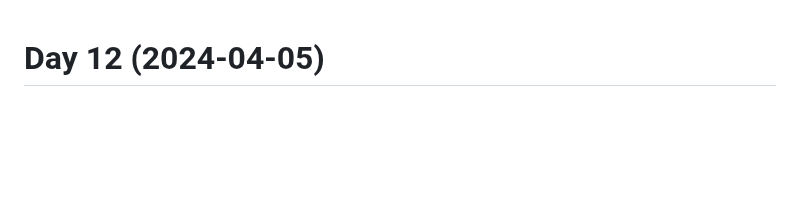
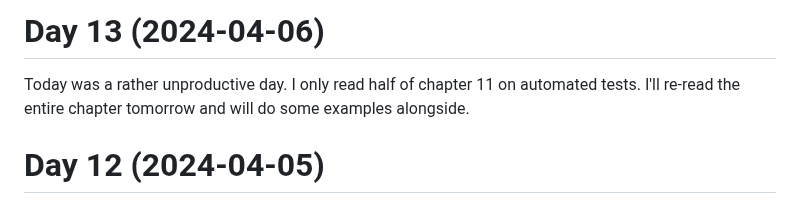
Before and after one commit to patrickbucher/learning-rust, a Markdown page: diary.md, the part around the change. Drawn GitHub-style; blank space fills up the shorter version.

Commit message:
updated diary

```diff
--- a/diary.md
+++ b/diary.md
@@ -1,3 +1,9 @@
+# Day 13 (2024-04-06)
+
+Today was a rather unproductive day. I only read half of chapter 11 on automated
+tests. I'll re-read the entire chapter tomorrow and will do some examples
+alongside.
+
 # Day 12 (2024-04-05)
 
 I read chapter 10 on generics, traits, and lifetimes. I'll skip the Brown
```
